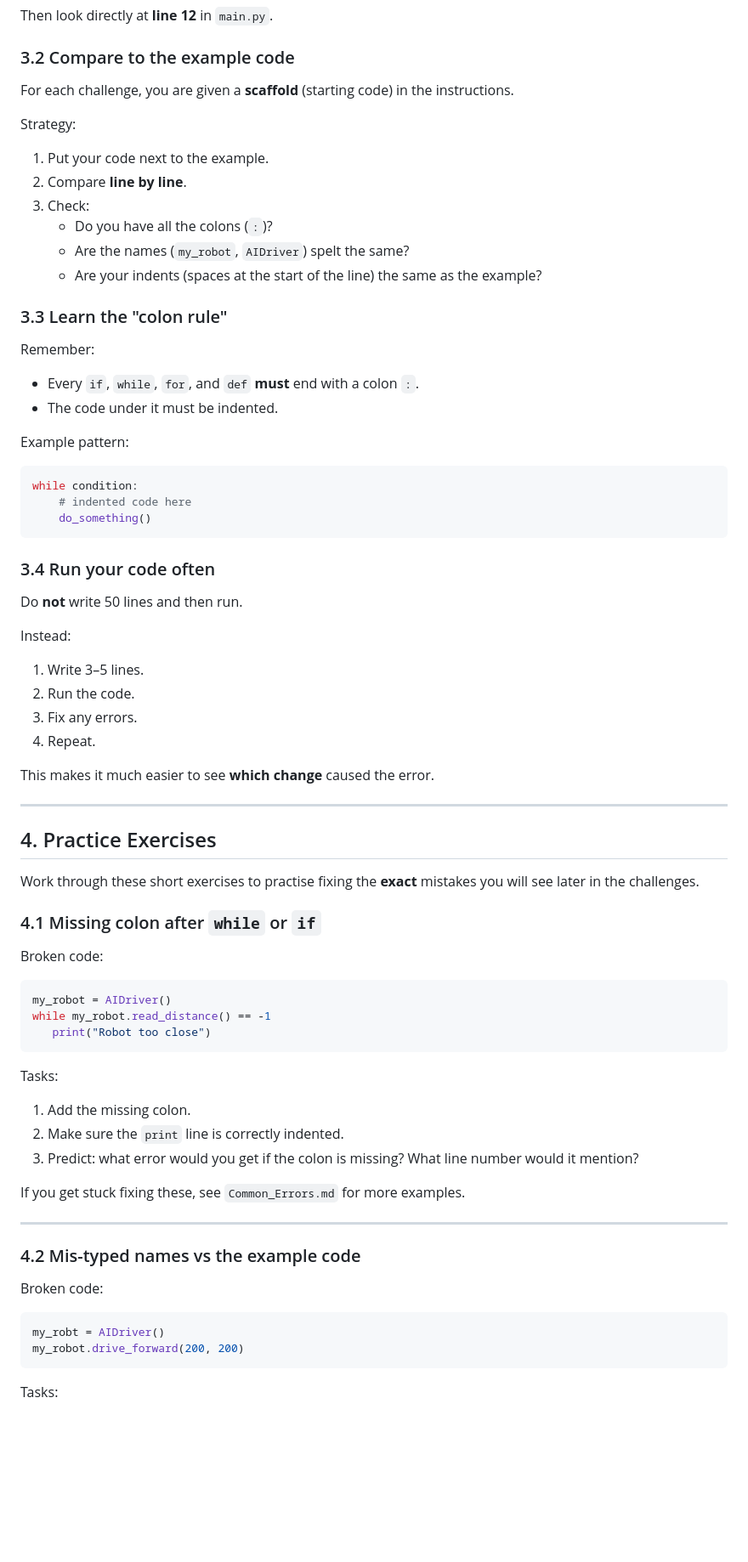
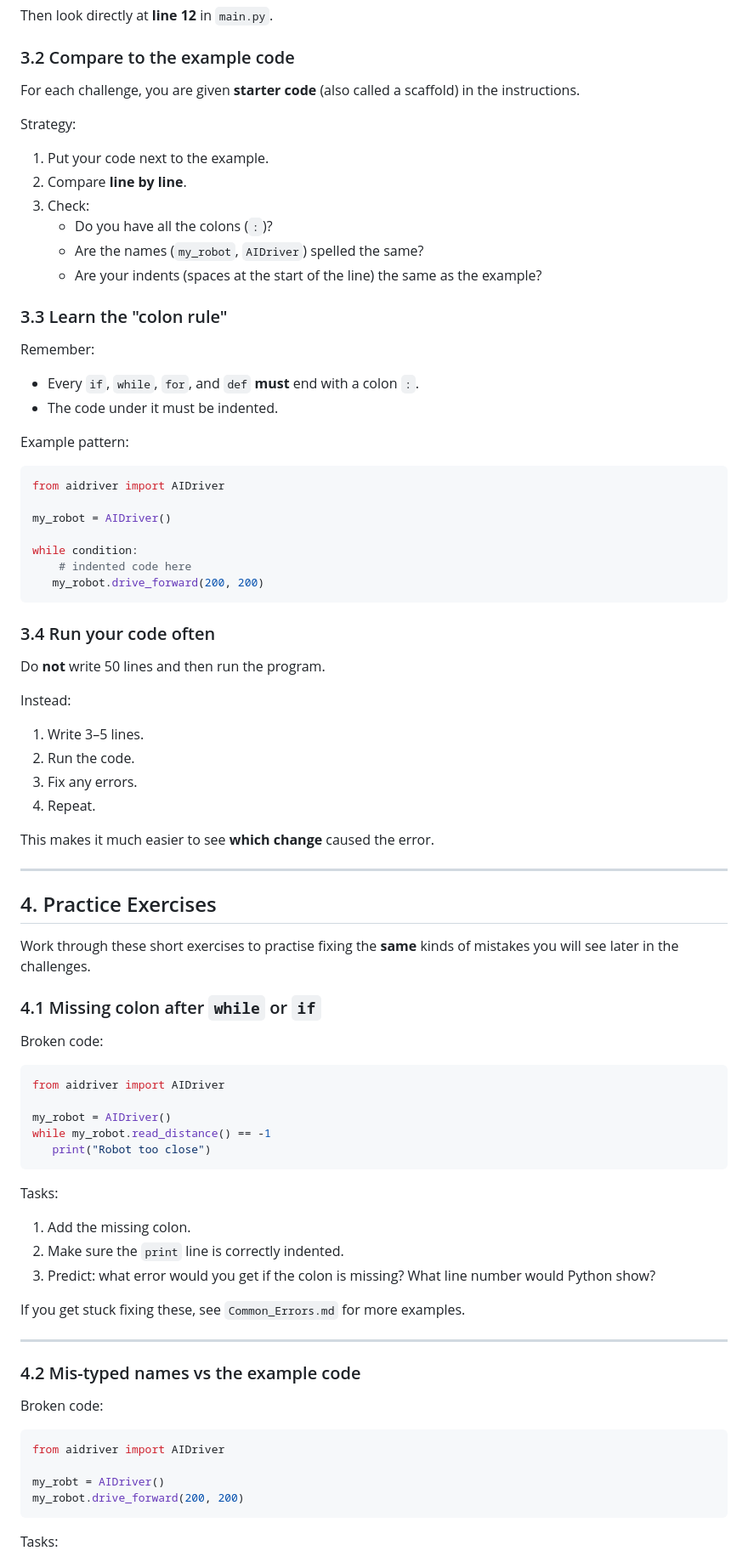
Before and after one commit to TempeHS/AIDriver_MicroPython_Challanges, a Markdown page: docs/Challenge_0.md, the part around the change printed below. Shown: that part at 85% size. Drawn GitHub-style; blank space fills up the shorter version.

````diff
--- a/docs/Challenge_0.md
+++ b/docs/Challenge_0.md
@@ -155,7 +165,7 @@ Then look directly at **line 12** in `main.py`.
 
 ### 3.2 Compare to the example code
 
-For each challenge, you are given a **scaffold** (starting code) in the instructions.
+For each challenge, you are given **starter code** (also called a scaffold) in the instructions.
 
 Strategy:
 
@@ -163,7 +173,7 @@ Strategy:
 2. Compare **line by line**.
 3. Check:
    - Do you have all the colons (`:`)?
-   - Are the names (`my_robot`, `AIDriver`) spelt the same?
+   - Are the names (`my_robot`, `AIDriver`) spelled the same?
    - Are your indents (spaces at the start of the line) the same as the example?
 
 ### 3.3 Learn the "colon rule"
@@ -176,14 +186,18 @@ Remember:
 Example pattern:
 
 ```python
+from aidriver import AIDriver
+
+my_robot = AIDriver()
+
 while condition:
     # indented code here
-    do_something()
+   my_robot.drive_forward(200, 200)
 ```
 
 ### 3.4 Run your code often
 
-Do **not** write 50 lines and then run.
+Do **not** write 50 lines and then run the program.
 
 Instead:
 
@@ -198,13 +212,15 @@ This makes it much easier to see **which change** caused the error.
 
 ## 4. Practice Exercises
 
-Work through these short exercises to practise fixing the **exact** mistakes you will see later in the challenges.
+Work through these short exercises to practise fixing the **same** kinds of mistakes you will see later in the challenges.
 
 ### 4.1 Missing colon after `while` or `if`
 
 Broken code:
 
 ```python
+from aidriver import AIDriver
+
 my_robot = AIDriver()
 while my_robot.read_distance() == -1
    print("Robot too close")
@@ -214,7 +230,7 @@ Tasks:
 
 1. Add the missing colon.
 2. Make sure the `print` line is correctly indented.
-3. Predict: what error would you get if the colon is missing? What line number would it mention?
+3. Predict: what error would you get if the colon is missing? What line number would Python show?
 
 If you get stuck fixing these, see `Common_Errors.md` for more examples.
 
@@ -225,6 +241,8 @@ If you get stuck fixing these, see `Common_Errors.md` for more examples.
 Broken code:
 
 ```python
+from aidriver import AIDriver
+
 my_robt = AIDriver()
 my_robot.drive_forward(200, 200)
 ```
````
Also changed, not shown: other parts of docs/Challenge_0.md (+43 -29 lines).
